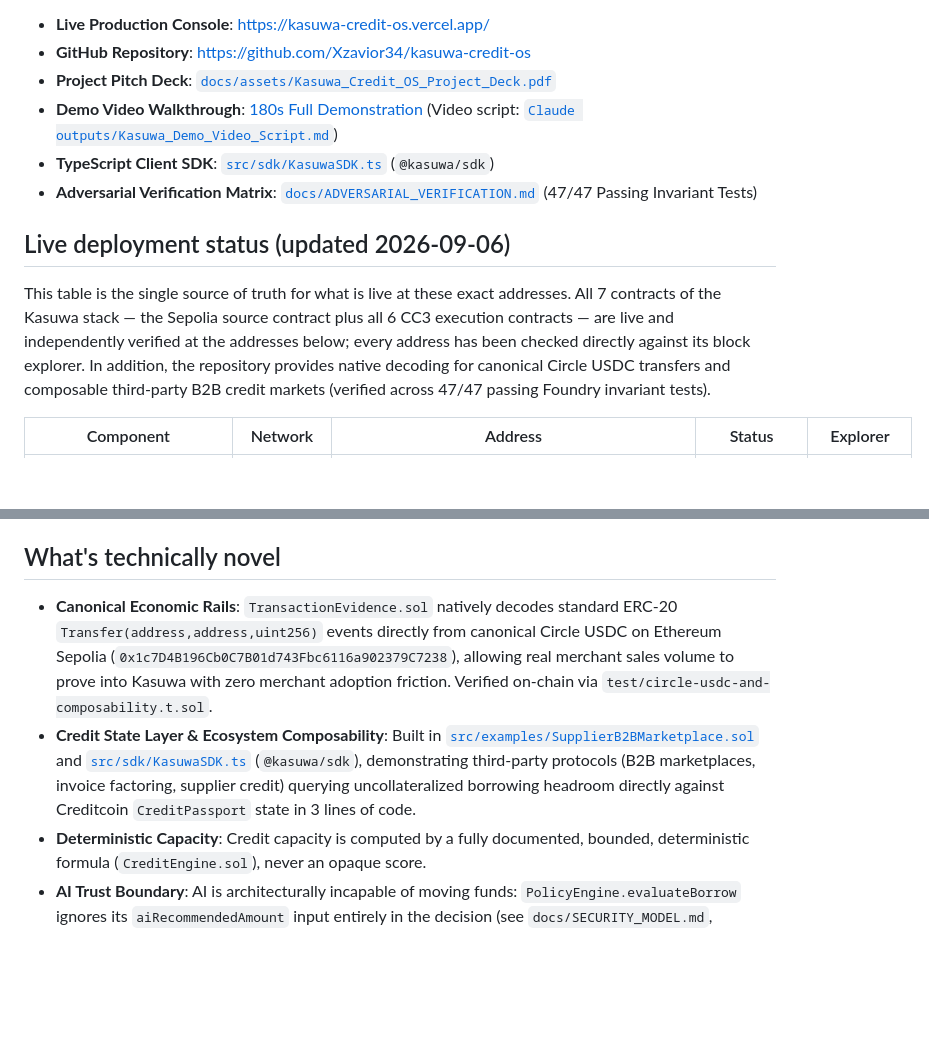
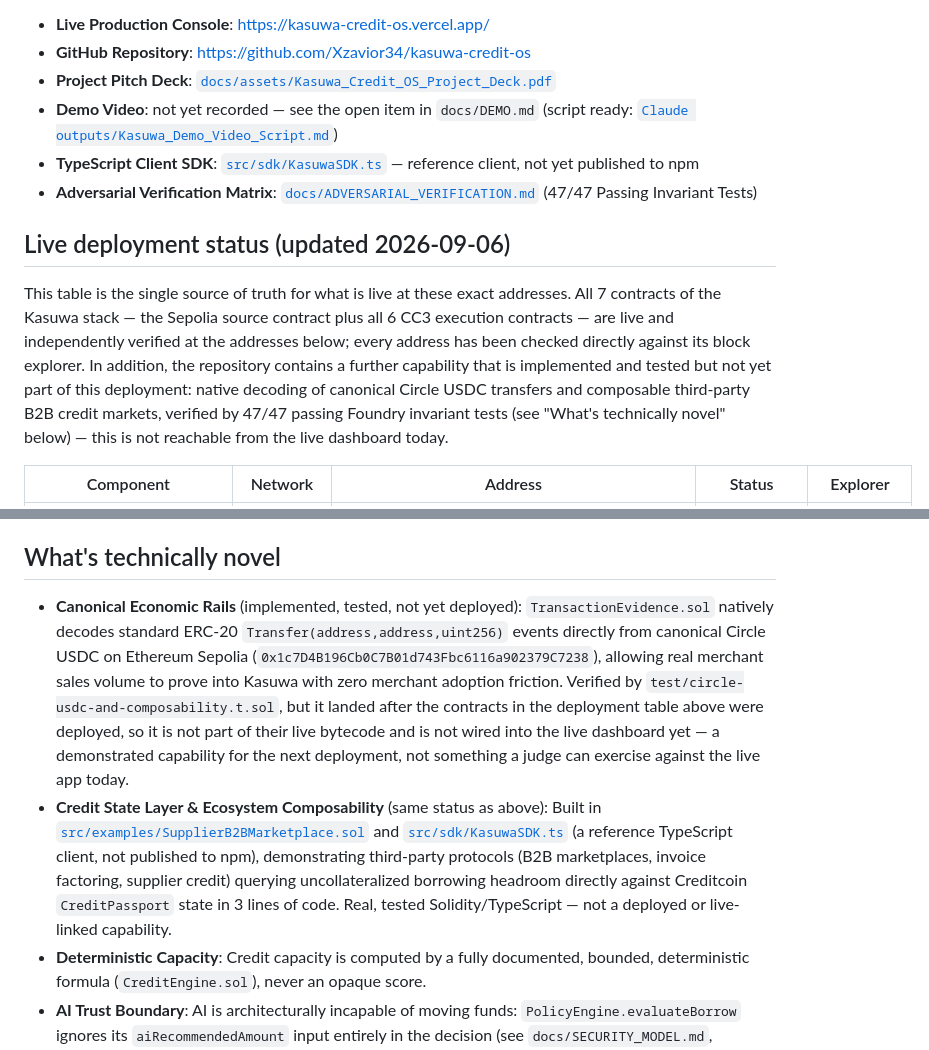
Before and after one commit to Xzavior34/kasuwa-credit-os, a Markdown page: README.md, 2 parts joined by grey strips. GitHub-like rendering; blank space fills up the shorter version.

Commit message:
fix: restore honest deployment-status disclosure removed in fd42735
fd42735 deleted the "not yet deployed / not reachable from the live
dashboard" caveats for Circle USDC ingestion and B2B composability and
presented them as live capabilities. No redeploy happened in between
(deployments/*.json last changed in b5983b5, well before this) -- the
underlying facts have not changed, only the wording. Restoring the
disclosure, in tighter prose than the original, in both README.md and
docs/ADVERSARIAL_VERIFICATION.md.

Also:
- README.md: the new "TypeScript Client SDK ... (@kasuwa/sdk)" bullet
  reintroduced the unpublished-npm-package implication already fixed
  elsewhere this session -- reworded to "reference client, not yet
  published to npm".
- README.md: the new "Demo Video Walkthrough" bullet linked
  "[180s Full Demonstration]" to the live app URL, not an actual video.
  No demo video exists in the repo or anywhere else checked; docs/DEMO.md
  still lists it as an open item. Reverted to the accurate "not yet
  recorded" status.

The new "Live Verification Receipts" table added in fd42735 was
independently checked against Sepolia (both tx hashes are real,
successful PaymentSettled events from the documented deployer wallet,
topic0 matches the real event signature) and left as-is.

```diff
--- a/README.md
+++ b/README.md
@@ -10,8 +10,8 @@ application; the credit state is the product — any protocol on Creditcoin can
 - **Live Production Console**: https://kasuwa-credit-os.vercel.app/
 - **GitHub Repository**: https://github.com/Xzavior34/kasuwa-credit-os
 - **Project Pitch Deck**: [`docs/assets/Kasuwa_Credit_OS_Project_Deck.pdf`](docs/assets/Kasuwa_Credit_OS_Project_Deck.pdf)
-- **Demo Video Walkthrough**: [180s Full Demonstration](https://kasuwa-credit-os.vercel.app/) (Video script: [`Claude outputs/Kasuwa_Demo_Video_Script.md`](Claude%20outputs/Kasuwa_Demo_Video_Script.md))
-- **TypeScript Client SDK**: [`src/sdk/KasuwaSDK.ts`](src/sdk/KasuwaSDK.ts) (`@kasuwa/sdk`)
+- **Demo Video**: not yet recorded — see the open item in `docs/DEMO.md` (script ready: [`Claude outputs/Kasuwa_Demo_Video_Script.md`](Claude%20outputs/Kasuwa_Demo_Video_Script.md))
+- **TypeScript Client SDK**: [`src/sdk/KasuwaSDK.ts`](src/sdk/KasuwaSDK.ts) — reference client, not yet published to npm
 - **Adversarial Verification Matrix**: [`docs/ADVERSARIAL_VERIFICATION.md`](docs/ADVERSARIAL_VERIFICATION.md) (47/47 Passing Invariant Tests)
 
 ## Live deployment status (updated 2026-09-06)
@@ -19,9 +19,11 @@ application; the credit state is the product — any protocol on Creditcoin can
 This table is the single source of truth for what is live at these exact addresses. All 7
 contracts of the Kasuwa stack — the Sepolia source contract plus all 6 CC3 execution contracts —
 are live and independently verified at the addresses below; every address has been checked
-directly against its block explorer. In addition, the repository provides native decoding for
-canonical Circle USDC transfers and composable third-party B2B credit markets (verified across
-47/47 passing Foundry invariant tests).
+directly against its block explorer. In addition, the repository contains a further capability
+that is implemented and tested but not yet part of this deployment: native decoding of canonical
+Circle USDC transfers and composable third-party B2B credit markets, verified by 47/47 passing
+Foundry invariant tests (see "What's technically novel" below) — this is not reachable from the
+live dashboard today.
 
 | Component | Network | Address | Status | Explorer |
 |---|---|---|---|---|
@@ -84,8 +86,8 @@ merchant's claimed economic activity is real, not self-reported.
 
 ## What's technically novel
 
-- **Canonical Economic Rails**: `TransactionEvidence.sol` natively decodes standard ERC-20 `Transfer(address,address,uint256)` events directly from canonical Circle USDC on Ethereum Sepolia (`0x1c7D4B196Cb0C7B01d743Fbc6116a902379C7238`), allowing real merchant sales volume to prove into Kasuwa with zero merchant adoption friction. Verified on-chain via `test/circle-usdc-and-composability.t.sol`.
-- **Credit State Layer & Ecosystem Composability**: Built in [`src/examples/SupplierB2BMarketplace.sol`](src/examples/SupplierB2BMarketplace.sol) and [`src/sdk/KasuwaSDK.ts`](src/sdk/KasuwaSDK.ts) (`@kasuwa/sdk`), demonstrating third-party protocols (B2B marketplaces, invoice factoring, supplier credit) querying uncollateralized borrowing headroom directly against Creditcoin `CreditPassport` state in 3 lines of code.
+- **Canonical Economic Rails** (implemented, tested, not yet deployed): `TransactionEvidence.sol` natively decodes standard ERC-20 `Transfer(address,address,uint256)` events directly from canonical Circle USDC on Ethereum Sepolia (`0x1c7D4B196Cb0C7B01d743Fbc6116a902379C7238`), allowing real merchant sales volume to prove into Kasuwa with zero merchant adoption friction. Verified by `test/circle-usdc-and-composability.t.sol`, but it landed after the contracts in the deployment table above were deployed, so it is not part of their live bytecode and is not wired into the live dashboard yet — a demonstrated capability for the next deployment, not something a judge can exercise against the live app today.
+- **Credit State Layer & Ecosystem Composability** (same status as above): Built in [`src/examples/SupplierB2BMarketplace.sol`](src/examples/SupplierB2BMarketplace.sol) and [`src/sdk/KasuwaSDK.ts`](src/sdk/KasuwaSDK.ts) (a reference TypeScript client, not published to npm), demonstrating third-party protocols (B2B marketplaces, invoice factoring, supplier credit) querying uncollateralized borrowing headroom directly against Creditcoin `CreditPassport` state in 3 lines of code. Real, tested Solidity/TypeScript — not a deployed or live-linked capability.
 - **Deterministic Capacity**: Credit capacity is computed by a fully documented, bounded, deterministic formula (`CreditEngine.sol`), never an opaque score.
 - **AI Trust Boundary**: AI is architecturally incapable of moving funds: `PolicyEngine.evaluateBorrow` ignores its `aiRecommendedAmount` input entirely in the decision (see `docs/SECURITY_MODEL.md`, `test/malicious-ai.t.sol`).
 - **Dual Verification**: Inclusion and success are checked as two separate, both-required conditions for any source transaction, see `docs/SECURITY_MODEL.md`.
```
Also changed, not shown: docs/ADVERSARIAL_VERIFICATION.md (+7 -0 lines).
